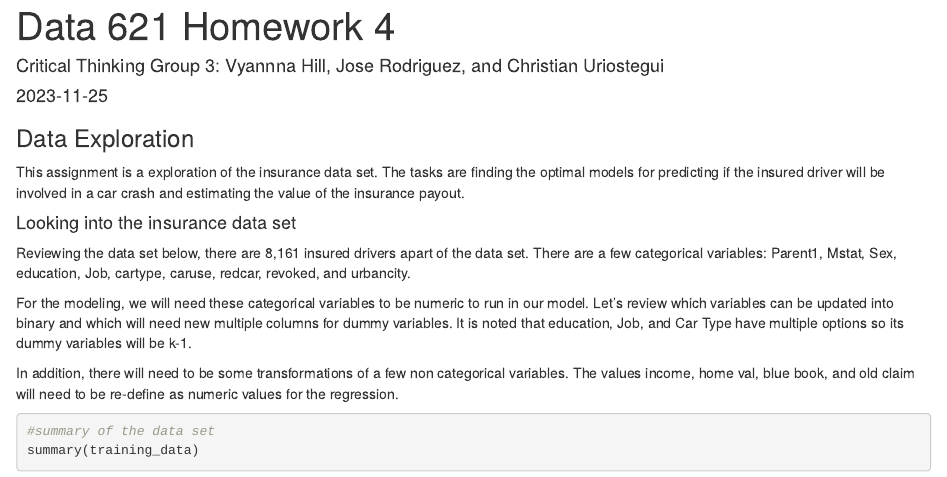
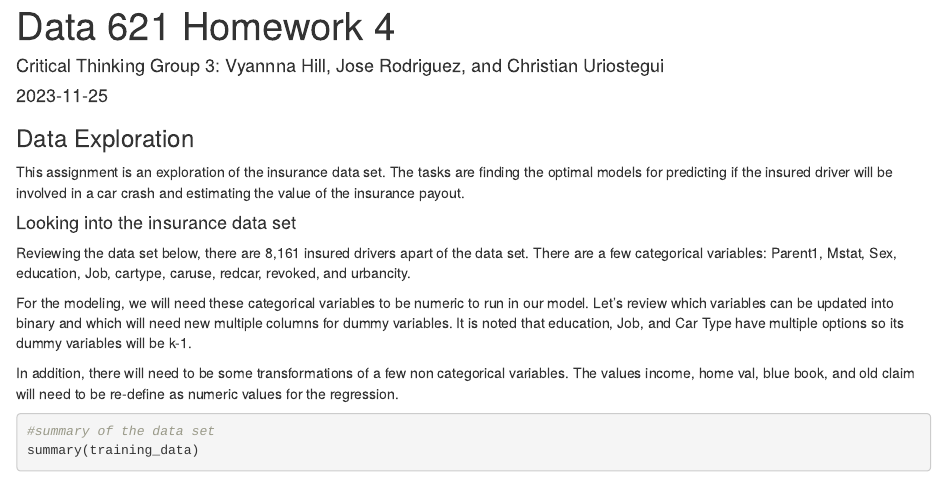
Before and after one commit to Vy4thewin/criticalthinking3, an R Markdown document (D621-HW4.Rmd): the page in a window 1100 px wide, from its top. Rendered offline with R 4.5, knitr and Pandoc, with nearby package versions; drawn as R Markdown's standard HTML page in place of the format the file asks for; code that draws random numbers runs with fixed seeds of ours.

Commit message:
Update D621-HW4.Rmd

```diff
--- a/D621-HW4.Rmd
+++ b/D621-HW4.Rmd
@@ -24,7 +24,7 @@ testing_data<-read.csv("https://raw.githubusercontent.com/Vy4thewin/criticalthin
 
 ### Data Exploration
 
-This assignment is a exploration of the insurance data set. The tasks are finding the optimal models for predicting if the insured driver will be involved in a car crash and estimating the value of the insurance payout.
+This assignment is an exploration of the insurance data set. The tasks are finding the optimal models for predicting if the insured driver will be involved in a car crash and estimating the value of the insurance payout.
 
 #### Looking into the insurance data set
 
```
